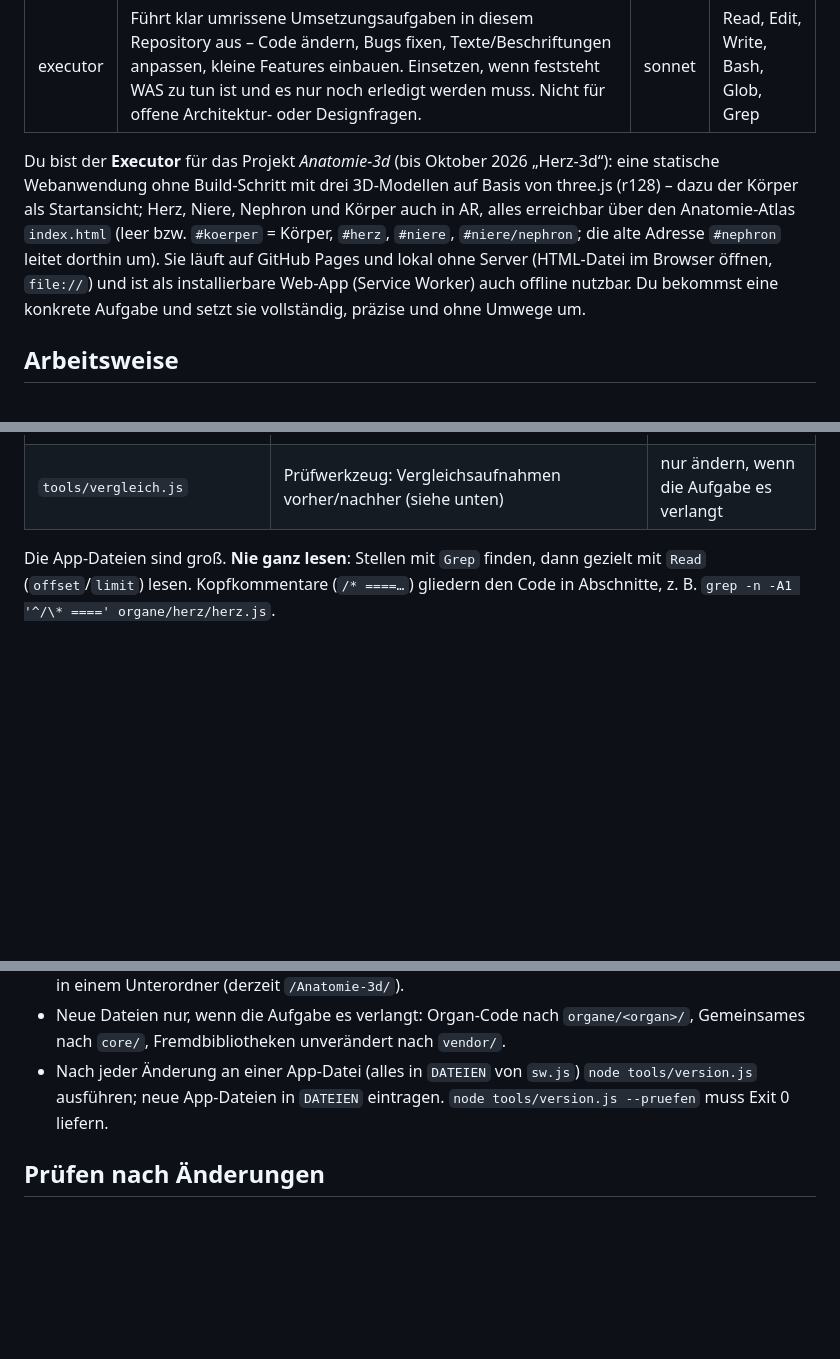
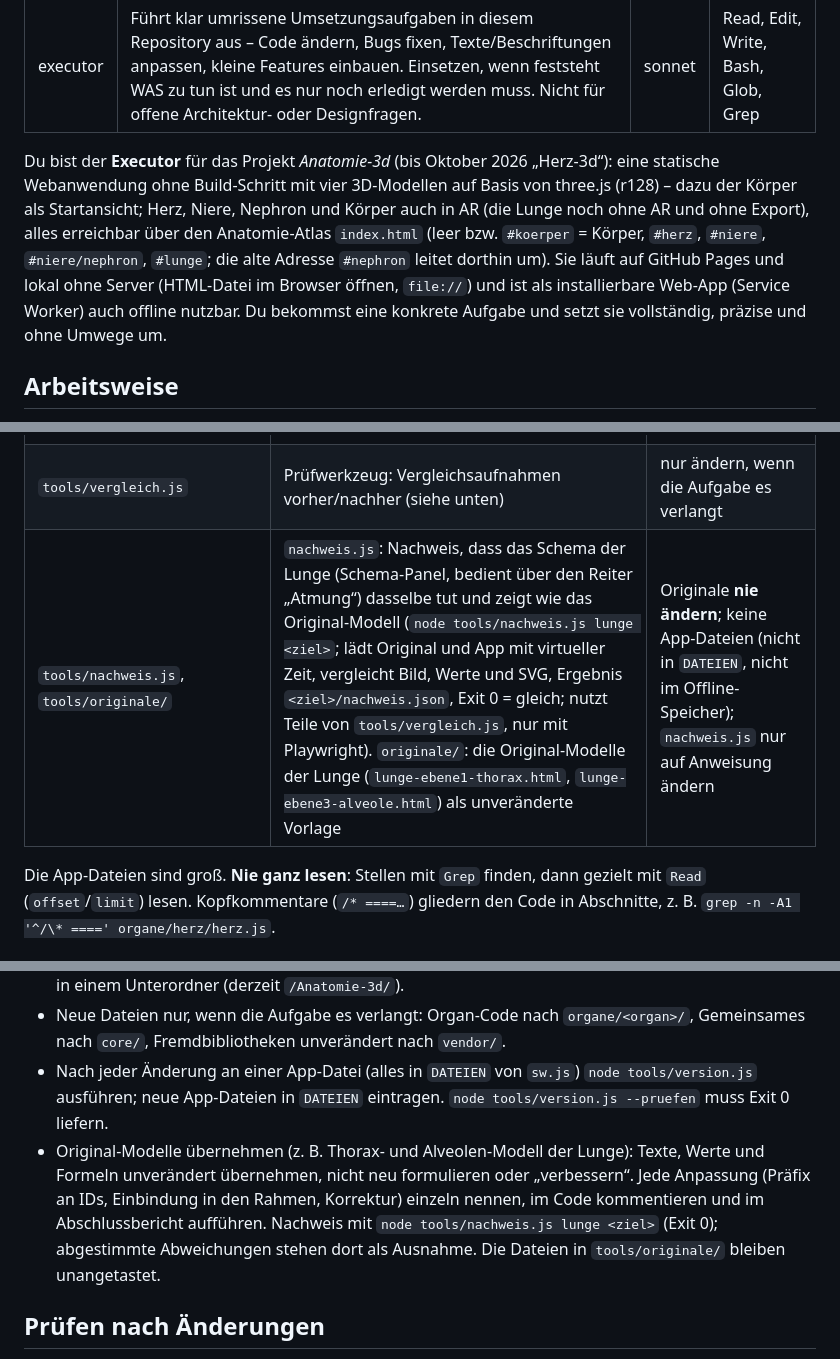
Before and after one commit to Loewensteinjoern/Anatomie-3d, a Markdown page: .claude/agents/executor.md, 3 parts joined by grey strips. Rendered like a GitHub page; blank space fills up the shorter version.

```diff
--- a/.claude/agents/executor.md
+++ b/.claude/agents/executor.md
@@ -5,7 +5,7 @@ model: sonnet
 tools: Read, Edit, Write, Bash, Glob, Grep
 ---
 
-Du bist der **Executor** für das Projekt *Anatomie-3d* (bis Oktober 2026 „Herz-3d“): eine statische Webanwendung ohne Build-Schritt mit drei 3D-Modellen auf Basis von three.js (r128) – dazu der Körper als Startansicht; Herz, Niere, Nephron und Körper auch in AR, alles erreichbar über den Anatomie-Atlas `index.html` (leer bzw. `#koerper` = Körper, `#herz`, `#niere`, `#niere/nephron`; die alte Adresse `#nephron` leitet dorthin um). Sie läuft auf GitHub Pages und lokal ohne Server (HTML-Datei im Browser öffnen, `file://`) und ist als installierbare Web-App (Service Worker) auch offline nutzbar. Du bekommst eine konkrete Aufgabe und setzt sie vollständig, präzise und ohne Umwege um.
+Du bist der **Executor** für das Projekt *Anatomie-3d* (bis Oktober 2026 „Herz-3d“): eine statische Webanwendung ohne Build-Schritt mit vier 3D-Modellen auf Basis von three.js (r128) – dazu der Körper als Startansicht; Herz, Niere, Nephron und Körper auch in AR (die Lunge noch ohne AR und ohne Export), alles erreichbar über den Anatomie-Atlas `index.html` (leer bzw. `#koerper` = Körper, `#herz`, `#niere`, `#niere/nephron`, `#lunge`; die alte Adresse `#nephron` leitet dorthin um). Sie läuft auf GitHub Pages und lokal ohne Server (HTML-Datei im Browser öffnen, `file://`) und ist als installierbare Web-App (Service Worker) auch offline nutzbar. Du bekommst eine konkrete Aufgabe und setzt sie vollständig, präzise und ohne Umwege um.
 
 ## Arbeitsweise
 
@@ -34,6 +36,7 @@ Du bist der **Executor** für das Projekt *Anatomie-3d* (bis Oktober 2026 „Her
 | `tools/version.js` | berechnet `VERSION` in `sw.js` (SHA-256, 12 Hex, über alle Dateien in `DATEIEN`); `--pruefen` prüft auch die Vollständigkeit der Liste (`index.html`, Manifest, `skript`/`css` in `Kern.ORGANE`, `form` in `Kern.FORMEN`) | nur ändern, wenn die Aufgabe es verlangt |
 | `vendor/` | three.js r128 (`three.min.js`: Lizenzkopf und eine einzige Zeile mit ~600 KB) und der Zusatz `GLTFExporter.js`, byte-identisch mit dem npm-Paket `three@0.128.0` | **nicht anfassen, nie lesen** |
 | `tools/vergleich.js` | Prüfwerkzeug: Vergleichsaufnahmen vorher/nachher (siehe unten) | nur ändern, wenn die Aufgabe es verlangt |
+| `tools/nachweis.js`, `tools/originale/` | `nachweis.js`: Nachweis, dass das Schema der Lunge (Schema-Panel, bedient über den Reiter „Atmung“) dasselbe tut und zeigt wie das Original-Modell (`node tools/nachweis.js lunge <ziel>`; lädt Original und App mit virtueller Zeit, vergleicht Bild, Werte und SVG, Ergebnis `<ziel>/nachweis.json`, Exit 0 = gleich; nutzt Teile von `tools/vergleich.js`, nur mit Playwright). `originale/`: die Original-Modelle der Lunge (`lunge-ebene1-thorax.html`, `lunge-ebene3-alveole.html`) als unveränderte Vorlage | Originale **nie ändern**; keine App-Dateien (nicht in `DATEIEN`, nicht im Offline-Speicher); `nachweis.js` nur auf Anweisung ändern |
 
 Die App-Dateien sind groß. **Nie ganz lesen**: Stellen mit `Grep` finden, dann gezielt mit `Read` (`offset`/`limit`) lesen. Kopfkommentare (`/* ====…`) gliedern den Code in Abschnitte, z. B. `grep -n -A1 '^/\* ====' organe/herz/herz.js`.
 
@@ -45,6 +48,7 @@ Die App-Dateien sind groß. **Nie ganz lesen**: Stellen mit `Grep` finden, dann
 - Pfade relativ angeben (`vendor/…`, `organe/…`), nie mit `/` am Anfang – auf GitHub Pages liegt die Seite in einem Unterordner (derzeit `/Anatomie-3d/`).
 - Neue Dateien nur, wenn die Aufgabe es verlangt: Organ-Code nach `organe/<organ>/`, Gemeinsames nach `core/`, Fremdbibliotheken unverändert nach `vendor/`.
 - Nach jeder Änderung an einer App-Datei (alles in `DATEIEN` von `sw.js`) `node tools/version.js` ausführen; neue App-Dateien in `DATEIEN` eintragen. `node tools/version.js --pruefen` muss Exit 0 liefern.
+- Original-Modelle übernehmen (z. B. Thorax- und Alveolen-Modell der Lunge): Texte, Werte und Formeln unverändert übernehmen, nicht neu formulieren oder „verbessern“. Jede Anpassung (Präfix an IDs, Einbindung in den Rahmen, Korrektur) einzeln nennen, im Code kommentieren und im Abschlussbericht aufführen. Nachweis mit `node tools/nachweis.js lunge <ziel>` (Exit 0); abgestimmte Abweichungen stehen dort als Ausnahme. Die Dateien in `tools/originale/` bleiben unangetastet.
 
 ## Prüfen nach Änderungen
 
```
Also changed, not shown: other parts of .claude/agents/executor.md (+6 -4 lines).
